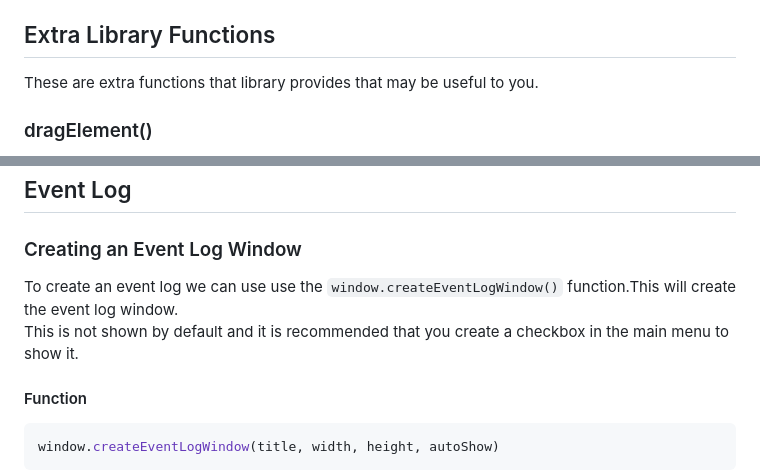
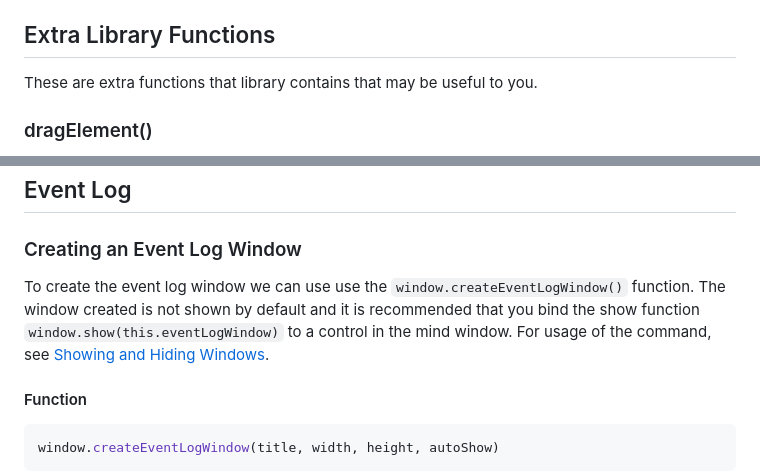
Before and after one commit to notInori/JS-UI-Library, a Markdown page: Documentation.md, 2 parts joined by grey strips. GitHub-like rendering.

Commit message:
Clarifies creation of Event Log window.

````diff
--- a/Documentation.md
+++ b/Documentation.md
@@ -246,7 +246,7 @@ window.show(targetWindow, visible)
 
 ## Extra Library Functions
 
-These are extra functions that library provides that may be useful to you.
+These are extra functions that library contains that may be useful to you.
 
 ### dragElement()
 
@@ -326,8 +326,8 @@ window.watermarkAlignment = 'left' // or 'right';
 ## Event Log
 
 ### Creating an Event Log Window
-To create an event log we can use use the `window.createEventLogWindow()` function.This will create the event log window.
-This is not shown by default and it is recommended that you create a checkbox in the main menu to show it.
+To create the event log window we can use use the `window.createEventLogWindow()` function. The window created is not shown by default and it is recommended that you bind the show function `window.show(this.eventLogWindow)` to a control in the mind window. For usage of the command, see [Showing and Hiding Windows](#showing-and-hiding-windows).
+
 
 #### Function
 ```js
````
